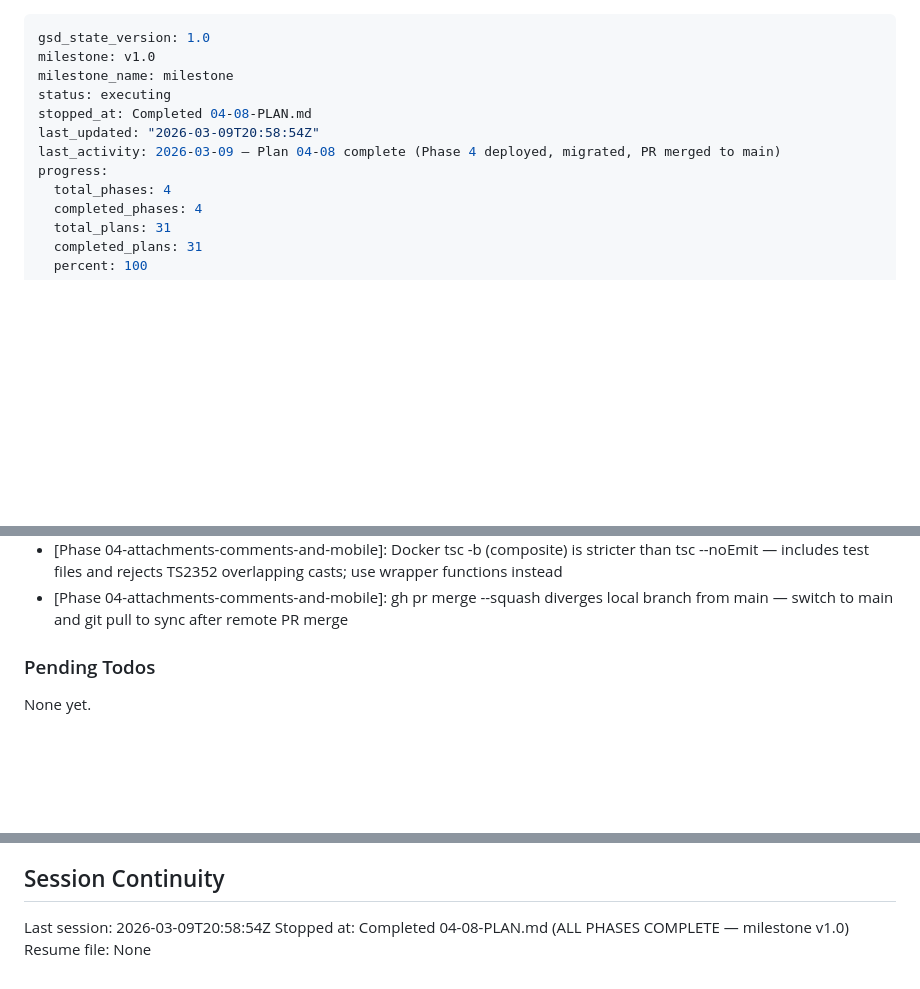
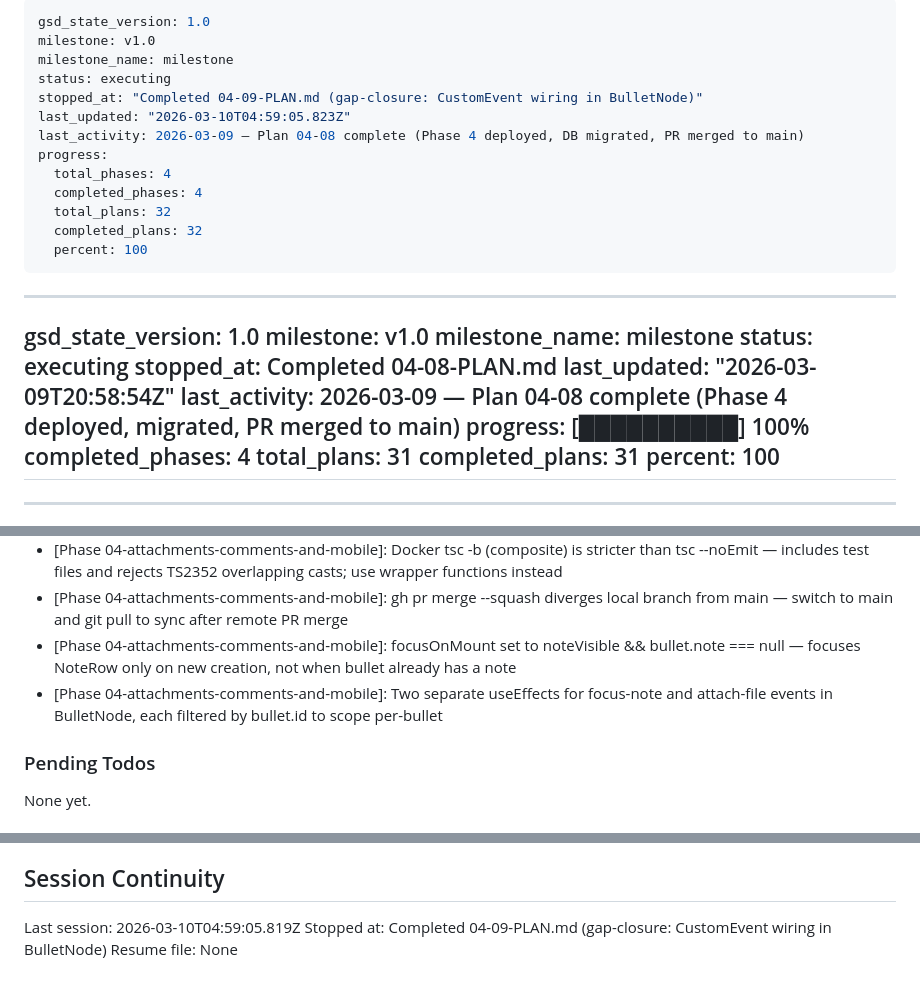
Before and after one commit to gmaingret/notes, a Markdown page: .planning/STATE.md, 3 parts joined by grey strips. Rendered like a GitHub page; blank space fills up the shorter version.

Commit message:
docs(04-09): complete gap-closure event-wiring plan
SUMMARY.md created, STATE.md and ROADMAP.md updated.
ATT-02, CMT-02, CMT-03 gap-closure complete.

Co-Authored-By: Claude Sonnet 4.6 <noreply@anthropic.com>

```diff
--- a/.planning/STATE.md
+++ b/.planning/STATE.md
@@ -1,3 +1,19 @@
+---
+gsd_state_version: 1.0
+milestone: v1.0
+milestone_name: milestone
+status: executing
+stopped_at: "Completed 04-09-PLAN.md (gap-closure: CustomEvent wiring in BulletNode)"
+last_updated: "2026-03-10T04:59:05.823Z"
+last_activity: 2026-03-09 — Plan 04-08 complete (Phase 4 deployed, DB migrated, PR merged to main)
+progress:
+  total_phases: 4
+  completed_phases: 4
+  total_plans: 32
+  completed_plans: 32
+  percent: 100
+---
+
 ---
 gsd_state_version: 1.0
 milestone: v1.0
@@ -7,7 +23,7 @@ stopped_at: Completed 04-08-PLAN.md
 last_updated: "2026-03-09T20:58:54Z"
 last_activity: 2026-03-09 — Plan 04-08 complete (Phase 4 deployed, migrated, PR merged to main)
 progress:
-  total_phases: 4
+  [██████████] 100%
   completed_phases: 4
   total_plans: 31
   completed_plans: 31
@@ -200,6 +217,8 @@ Recent decisions affecting current work:
 - [Phase 04-attachments-comments-and-mobile]: Drizzle _journal.json must contain ALL migration entries — migrate() uses the journal to discover SQL files; missing entries means SQL is silently skipped
 - [Phase 04-attachments-comments-and-mobile]: Docker tsc -b (composite) is stricter than tsc --noEmit — includes test files and rejects TS2352 overlapping casts; use wrapper functions instead
 - [Phase 04-attachments-comments-and-mobile]: gh pr merge --squash diverges local branch from main — switch to main and git pull to sync after remote PR merge
+- [Phase 04-attachments-comments-and-mobile]: focusOnMount set to noteVisible && bullet.note === null — focuses NoteRow only on new creation, not when bullet already has a note
+- [Phase 04-attachments-comments-and-mobile]: Two separate useEffects for focus-note and attach-file events in BulletNode, each filtered by bullet.id to scope per-bullet
 
 ### Pending Todos
 
@@ -213,6 +232,6 @@ None yet.
 
 ## Session Continuity
 
-Last session: 2026-03-09T20:58:54Z
-Stopped at: Completed 04-08-PLAN.md (ALL PHASES COMPLETE — milestone v1.0)
+Last session: 2026-03-10T04:59:05.819Z
+Stopped at: Completed 04-09-PLAN.md (gap-closure: CustomEvent wiring in BulletNode)
 Resume file: None
```
Also changed, not shown: other parts of .planning/STATE.md (+1 -0 lines), .planning/ROADMAP.md (+1 -1 lines), 1 other file.
